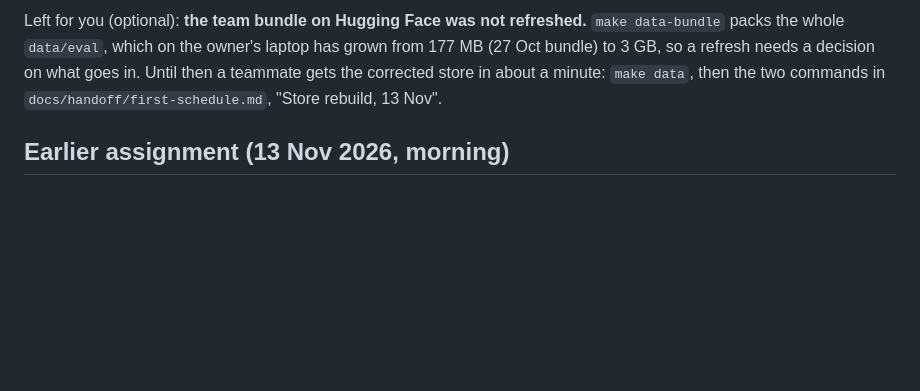
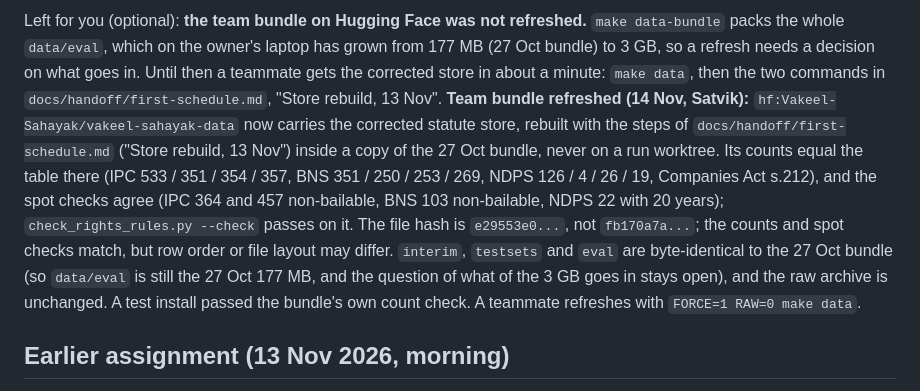
Before and after one commit to vishakkashyapk30/lma-group-project, a Markdown page: docs/status/satvik.md, the part around the change. GitHub-like rendering; blank space fills up the shorter version.

```diff
--- a/docs/status/satvik.md
+++ b/docs/status/satvik.md
@@ -17,6 +17,7 @@
 Left for you (optional): **the team bundle on Hugging Face was not refreshed.** `make data-bundle` packs the whole `data/eval`, which on
 the owner's laptop has grown from 177 MB (27 Oct bundle) to 3 GB, so a refresh needs a decision on what goes in. Until then a teammate gets
 the corrected store in about a minute: `make data`, then the two commands in `docs/handoff/first-schedule.md`, "Store rebuild, 13 Nov".
+**Team bundle refreshed (14 Nov, Satvik):** `hf:Vakeel-Sahayak/vakeel-sahayak-data` now carries the corrected statute store, rebuilt with the steps of `docs/handoff/first-schedule.md` ("Store rebuild, 13 Nov") inside a copy of the 27 Oct bundle, never on a run worktree. Its counts equal the table there (IPC 533 / 351 / 354 / 357, BNS 351 / 250 / 253 / 269, NDPS 126 / 4 / 26 / 19, Companies Act s.212), and the spot checks agree (IPC 364 and 457 non-bailable, BNS 103 non-bailable, NDPS 22 with 20 years); `check_rights_rules.py --check` passes on it. The file hash is `e29553e0...`, not `fb170a7a...`; the counts and spot checks match, but row order or file layout may differ. `interim`, `testsets` and `eval` are byte-identical to the 27 Oct bundle (so `data/eval` is still the 27 Oct 177 MB, and the question of what of the 3 GB goes in stays open), and the raw archive is unchanged. A test install passed the bundle's own count check. A teammate refreshes with `FORCE=1 RAW=0 make data`.
 
 ## Earlier assignment (13 Nov 2026, morning)
 Open the PR for `satvik-companies-act-212` (rebased on `main`); one statute store rebuild with the BNSS s.58 and s.212 fixes (with Shravani's CrPC/NDPS texts if ready) and a bundle refresh, never touching the frozen run worktree; rerun `win_loss_tie.py` on every family and confirm the M6a test runs.
```
Also changed, not shown: docs/handoff/first-schedule.md (+3 -2 lines), docs/handoff/team-todo-2026-11-02.md (+1 -1 lines).
